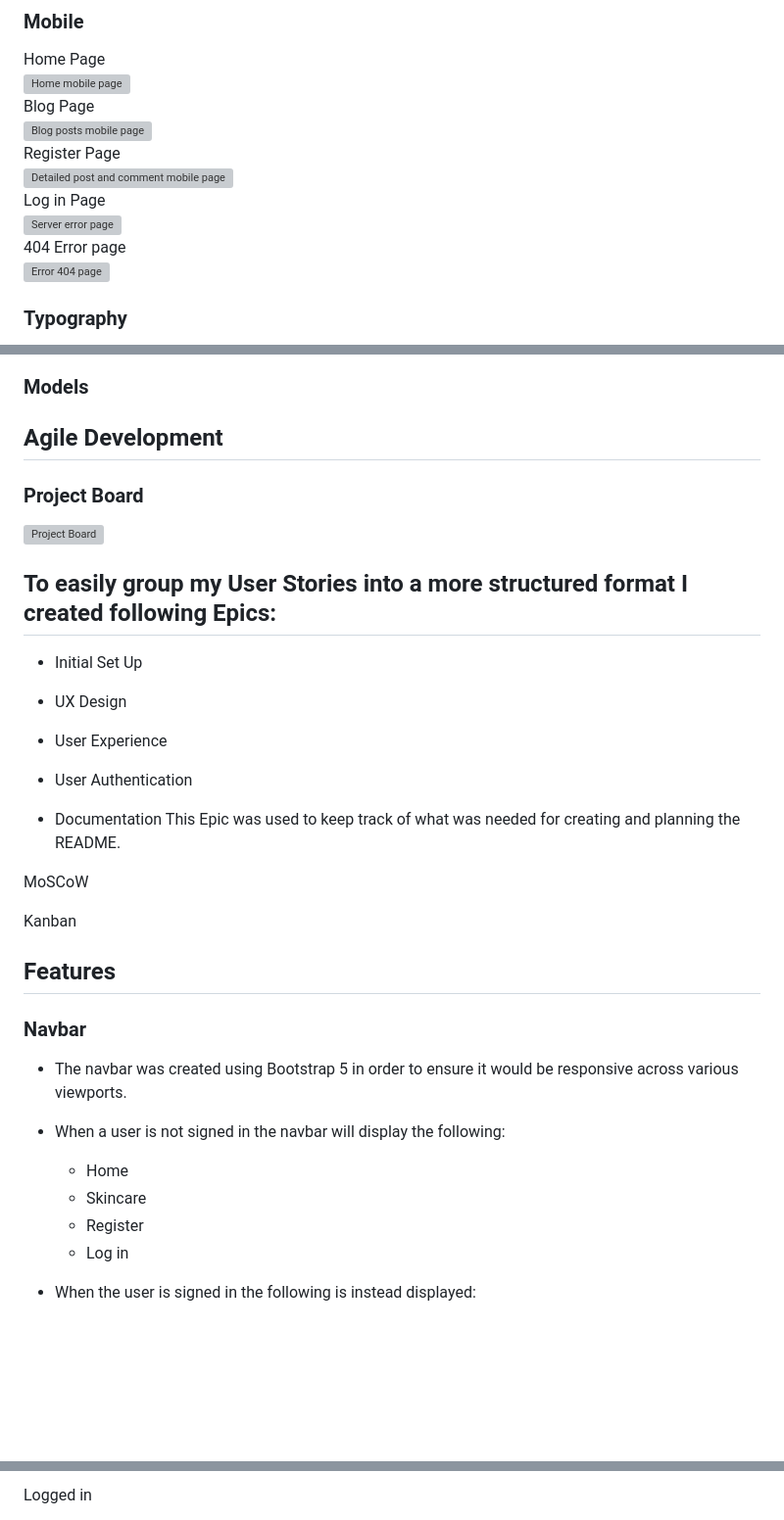
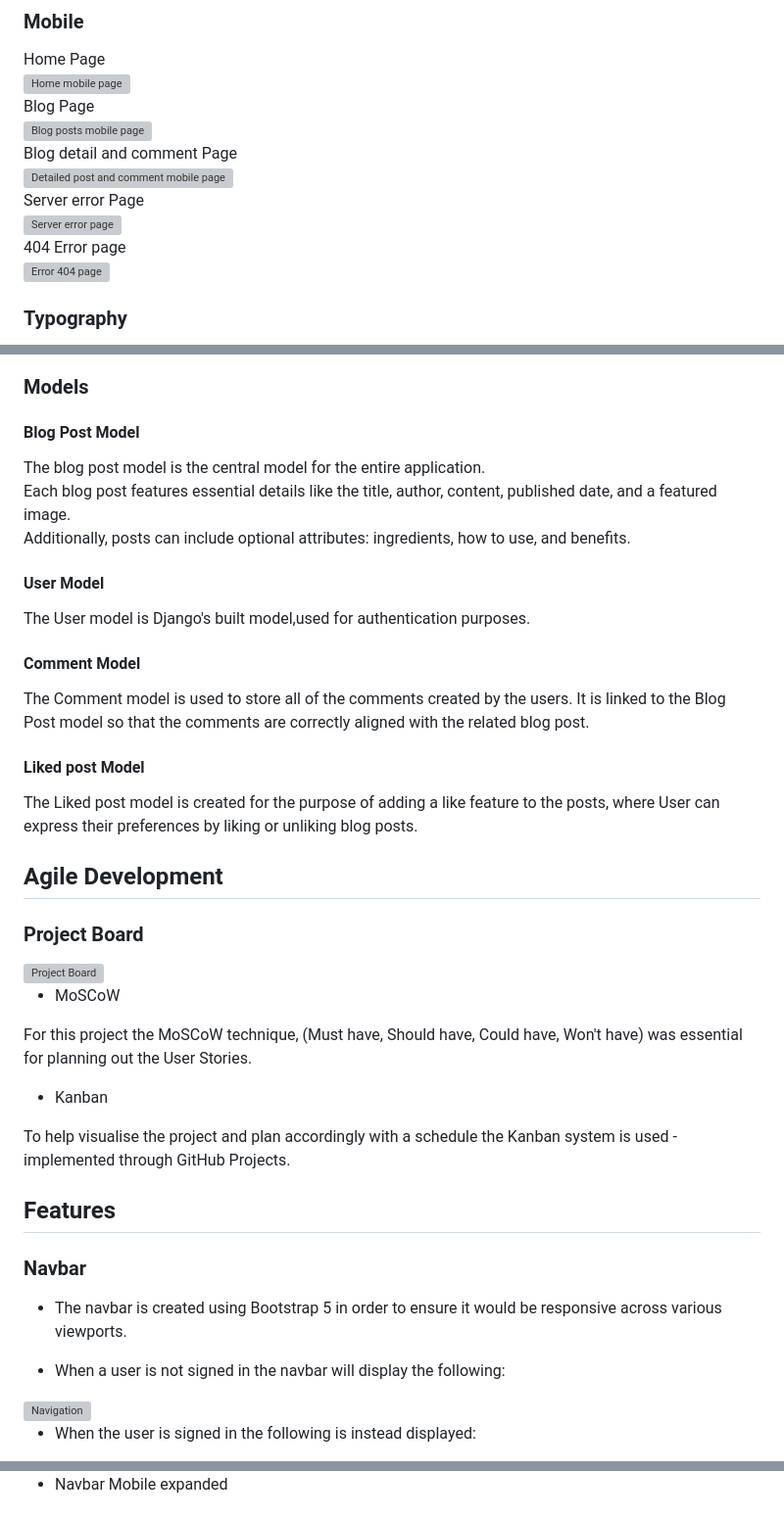
Before and after one commit to Lin2907/ciao-bella-blog, a Markdown page: README.md, 3 parts joined by grey strips. Shown: that part at 98% size. Drawn GitHub-style; blank space fills up the shorter version; grey boxes are pictures that could not be loaded.

```diff
--- a/README.md
+++ b/README.md
@@ -76,17 +76,12 @@ Home Page <br>
 <img src= "static/md-images/landing-mobile.png" alt="Home mobile page"> <br>
 Blog Page <br>
 <img src= "static/md-images/posts-page.png" alt="Blog posts mobile page"> <br>
-Register Page <br>
+Blog detail and comment Page <br>
 <img src= "static/md-images/comment-page.png" alt="Detailed post and comment mobile page"> <br>
-Log in Page <br>
+Server error Page <br>
 <img src= "static/md-images/500-page.png" alt="Server error page"> <br>
 404 Error page <br>
 <img src= "static/md-images/404-mobile.png" alt="Error 404 page"> <br>
 
-
-
-
-
-
 ### Typography
 
@@ -98,44 +97,48 @@ ERD - Entity Relationship Diagram
 
 ### Models
 
+#### Blog Post Model
+
+The blog post model is the central model for the entire application. <br>
+Each blog post features essential details like the title, author, content, published date, and a featured image. <br>
+Additionally, posts can include optional attributes: ingredients, how to use, and benefits.
+
+#### User Model
+The User model is Django's built model,used for authentication purposes.
+
+
+#### Comment Model
+
+The Comment model is used to store all of the comments created by the users. It is linked to the Blog Post model so that the comments are correctly aligned with the related blog post.
+
+#### Liked post Model
+
+The Liked post model is created for the purpose of adding a like feature to the posts, where User can express their preferences by liking or unliking blog posts.
 
 ## Agile Development
 
 ### Project Board
 
-<img src = "static/md-images /project-board.png" alt = "Project Board">
+<img src = "static/md-images/project-board.png" alt = "Project Board">
+
+  + MoSCoW
+
+For this project the MoSCoW technique, (Must have, Should have, Could have, Won't have) was essential for planning out the User Stories.
 
 
-## To easily group my User Stories into a more structured format I created following Epics:
+  + Kanban
 
-  + Initial Set Up
-
-
-  + UX Design
-
-
-  + User Experience
-
-  + User Authentication
-
-
-  + Documentation
-This Epic was used to keep track of what was needed for creating and planning the README.
-
-MoSCoW
-
-
-Kanban
+To help visualise the project and plan accordingly with a schedule the Kanban system is used - implemented through GitHub Projects.
 
 ## Features
+
  ### Navbar
-  + The navbar was created using Bootstrap 5 in order to ensure it would be responsive across various viewports.
-  + When a user is not signed in the navbar will display the following:
 
-     * Home
-     * Skincare
-     * Register
-     * Log in
+  + The navbar is created using Bootstrap 5 in order to ensure it would be responsive across various viewports.
+
+   + When a user is not signed in the navbar will display the following:
+
+  <img src = "static/md-images/navbar.png" alt= "Navigation">
 
   + When the user is signed in the following is instead displayed:
 
@@ -145,4 +146,4 @@ Kanban
 
 
-Logged in
+   + Navbar Mobile expanded
 
```
Also changed, not shown: other parts of README.md (+69 -65 lines).
